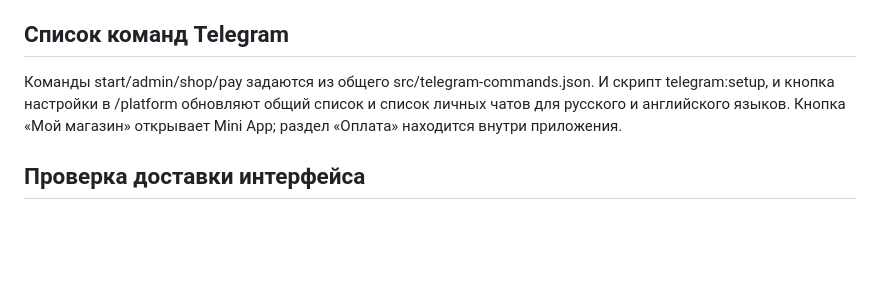
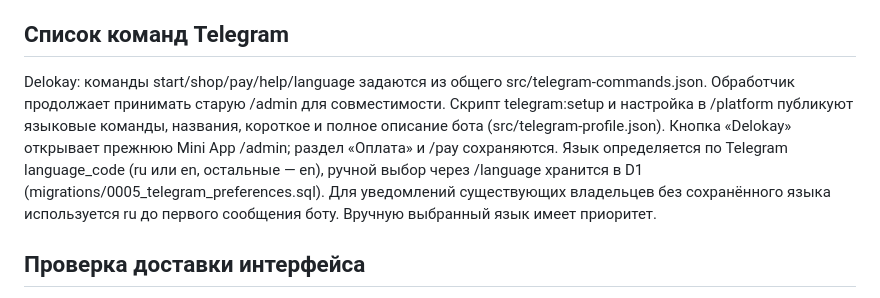
Before and after one commit to Mirrorby/f1demo, a Markdown page: docs/tribute.md, the part around the change. Rendered like a GitHub page; blank space fills up the shorter version.

Commit message:
docs(delokay): explain bilingual profile and language settings

```diff
--- a/docs/tribute.md
+++ b/docs/tribute.md
@@ -91,7 +91,7 @@ shop_order_refunded регистрируется как refund_reported: это
 
 ## Список команд Telegram
 
-Команды start/admin/shop/pay задаются из общего src/telegram-commands.json. И скрипт telegram:setup, и кнопка настройки в /platform обновляют общий список и список личных чатов для русского и английского языков. Кнопка «Мой магазин» открывает Mini App; раздел «Оплата» находится внутри приложения.
+Delokay: команды start/shop/pay/help/language задаются из общего src/telegram-commands.json. Обработчик продолжает принимать старую /admin для совместимости. Скрипт telegram:setup и настройка в /platform публикуют языковые команды, названия, короткое и полное описание бота (src/telegram-profile.json). Кнопка «Delokay» открывает прежнюю Mini App /admin; раздел «Оплата» и /pay сохраняются. Язык определяется по Telegram language_code (ru или en, остальные — en), ручной выбор через /language хранится в D1 (migrations/0005_telegram_preferences.sql). Для уведомлений существующих владельцев без сохранённого языка используется ru до первого сообщения боту. Вручную выбранный язык имеет приоритет.
 
 ## Проверка доставки интерфейса
 
```
